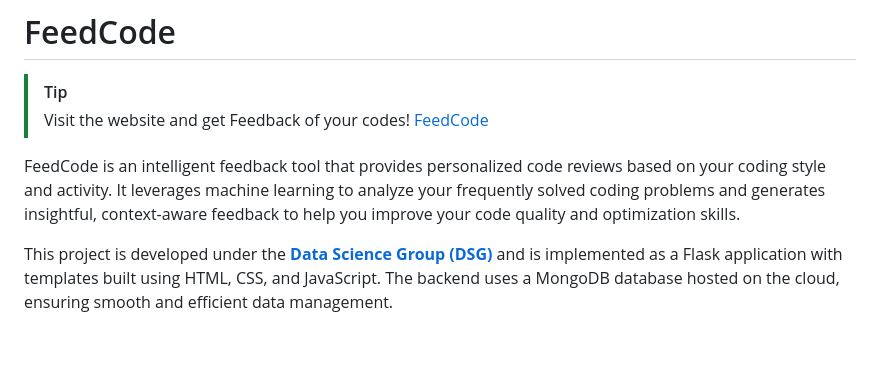
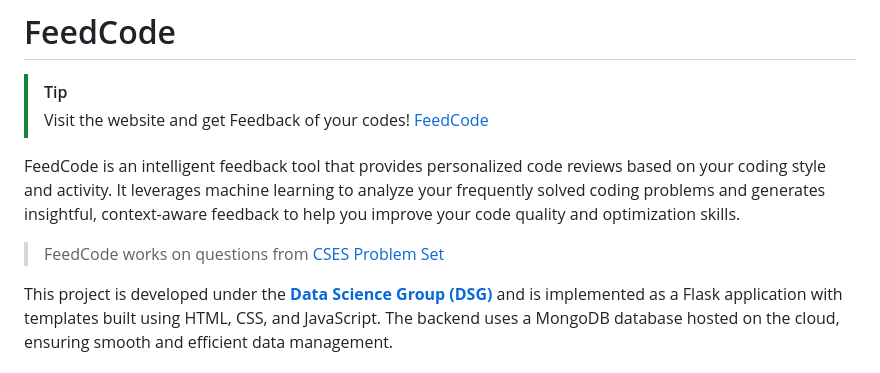
Before and after one commit to AbhishekPanwarr/feedCode, a Markdown page: README.md, the part around the change. Rendered like a GitHub page; blank space fills up the shorter version.

```diff
--- a/README.md
+++ b/README.md
@@ -4,6 +4,8 @@
 > Visit the website and get Feedback of your codes! [FeedCode](https://feedcode.onrender.com/login_page)
 
 FeedCode is an intelligent feedback tool that provides personalized code reviews based on your coding style and activity. It leverages machine learning to analyze your frequently solved coding problems and generates insightful, context-aware feedback to help you improve your code quality and optimization skills.
+
+> FeedCode works on questions from [CSES Problem Set](https://cses.fi/problemset/)
 
 This project is developed under the [**Data Science Group (DSG)**](https://github.com/dsgiitr) and is implemented as a Flask application with templates built using HTML, CSS, and JavaScript. The backend uses a MongoDB database hosted on the cloud, ensuring smooth and efficient data management.
 
```
